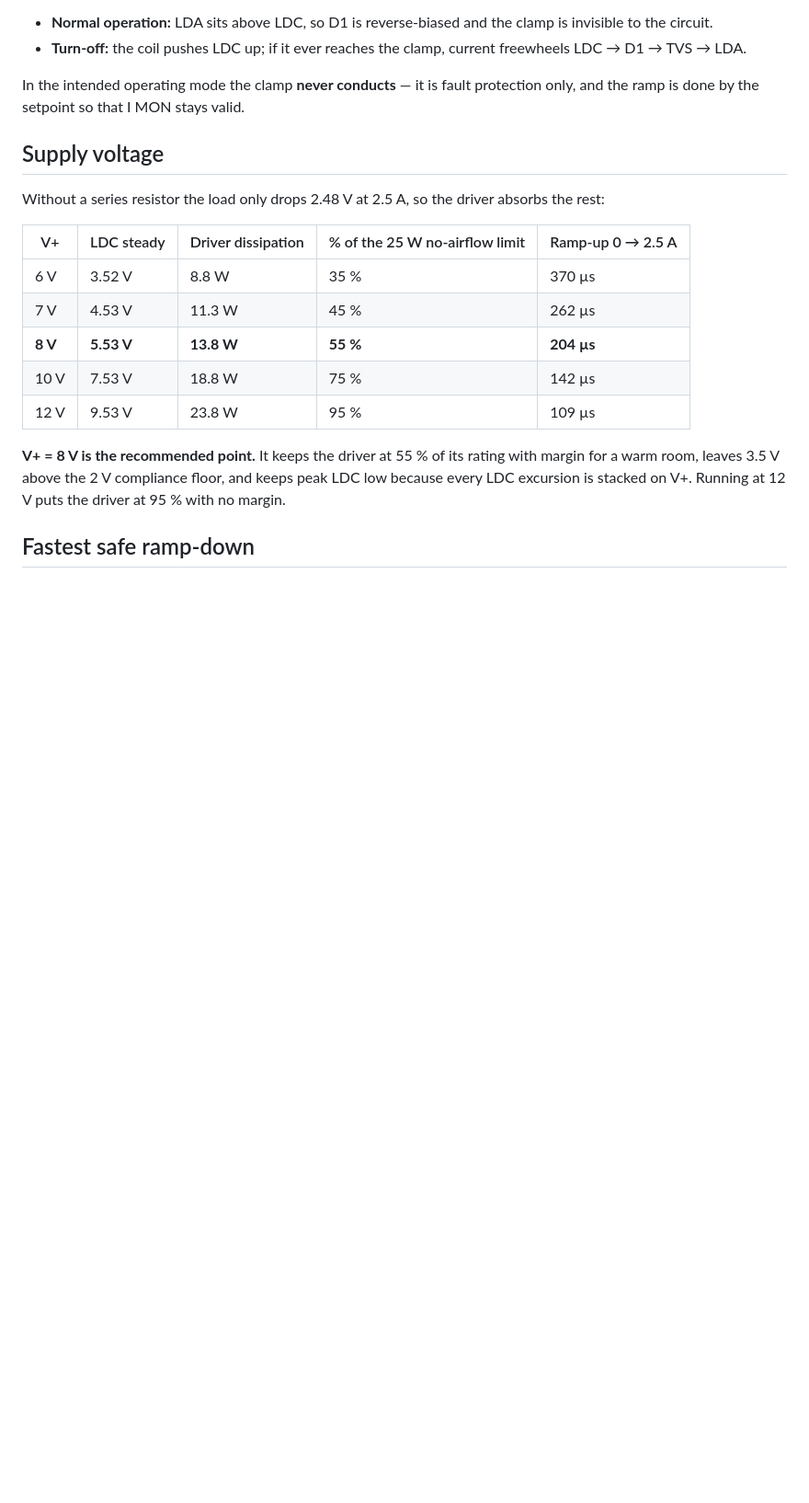
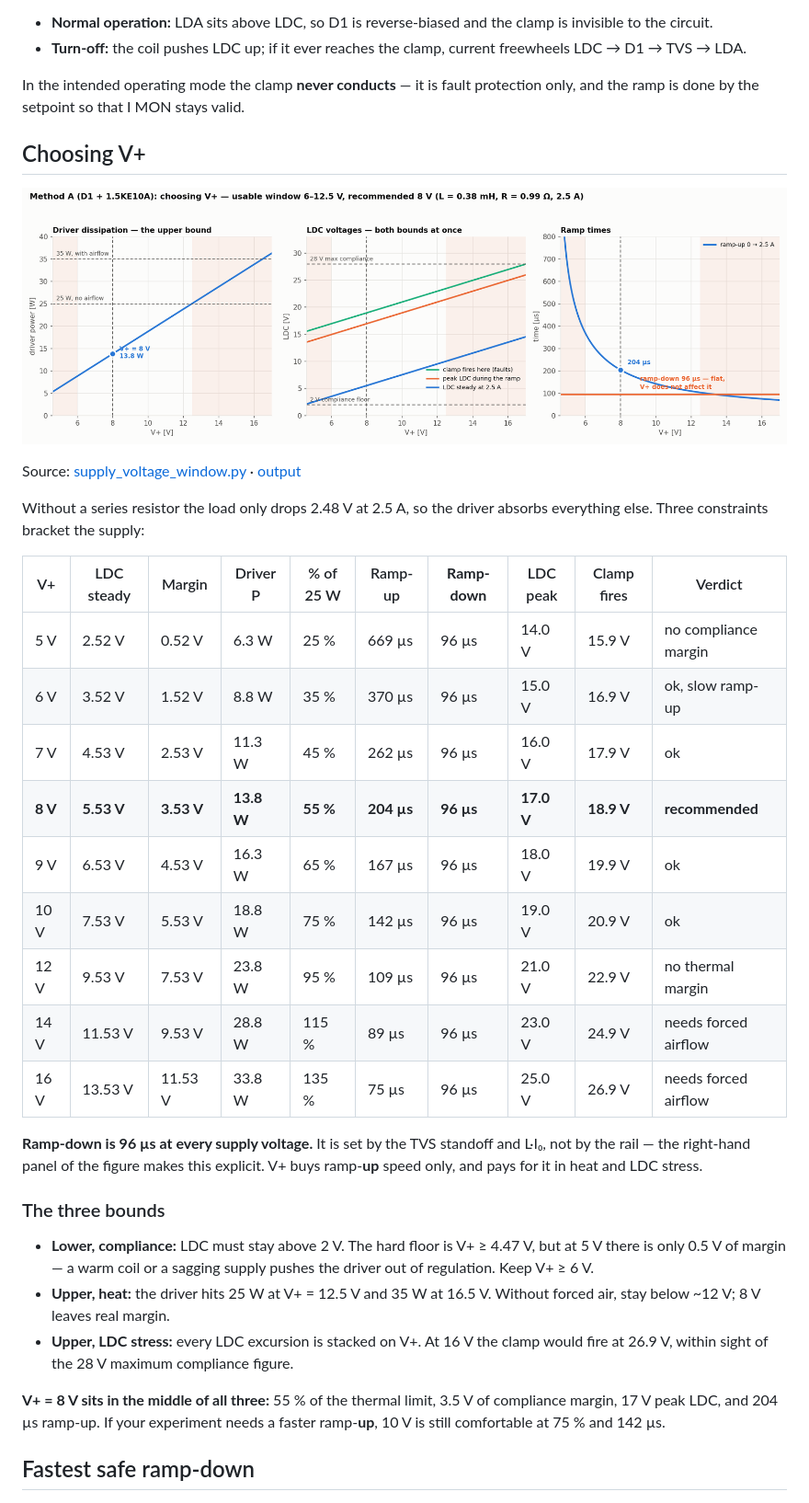
Before and after one commit to wenhan-hua/LD-protection-circuit, a Markdown page: docs/method-a-d1-tvs.md, the part around the change. Shown at 92% size. GitHub-like rendering; pictures changed too: docs/supply_voltage_window.png (added); blank space fills up the shorter version.

```diff
--- a/docs/method-a-d1-tvs.md
+++ b/docs/method-a-d1-tvs.md
@@ -17,19 +17,35 @@ Two leaded parts in the driver's J1 terminal block: **D1 in series with a TVS, c
 
 In the intended operating mode the clamp **never conducts** — it is fault protection only, and the ramp is done by the setpoint so that I MON stays valid.
 
-## Supply voltage
+## Choosing V+
 
-Without a series resistor the load only drops 2.48 V at 2.5 A, so the driver absorbs the rest:
+![supply voltage window](supply_voltage_window.png)
 
-| V+ | LDC steady | Driver dissipation | % of the 25 W no-airflow limit | Ramp-up 0 → 2.5 A |
-|---|---|---|---|---|
-| 6 V | 3.52 V | 8.8 W | 35 % | 370 µs |
-| 7 V | 4.53 V | 11.3 W | 45 % | 262 µs |
-| **8 V** | **5.53 V** | **13.8 W** | **55 %** | **204 µs** |
-| 10 V | 7.53 V | 18.8 W | 75 % | 142 µs |
-| 12 V | 9.53 V | 23.8 W | 95 % | 109 µs |
+Source: [supply_voltage_window.py](../scripts/supply_voltage_window.py) · [output](supply_voltage_output.txt)
 
-**V+ = 8 V is the recommended point.** It keeps the driver at 55 % of its rating with margin for a warm room, leaves 3.5 V above the 2 V compliance floor, and keeps peak LDC low because every LDC excursion is stacked on V+. Running at 12 V puts the driver at 95 % with no margin.
+Without a series resistor the load only drops 2.48 V at 2.5 A, so the driver absorbs everything else. Three constraints bracket the supply:
+
+| V+ | LDC steady | Margin | Driver P | % of 25 W | Ramp-up | **Ramp-down** | LDC peak | Clamp fires | Verdict |
+|---|---|---|---|---|---|---|---|---|---|
+| 5 V | 2.52 V | 0.52 V | 6.3 W | 25 % | 669 µs | 96 µs | 14.0 V | 15.9 V | no compliance margin |
+| 6 V | 3.52 V | 1.52 V | 8.8 W | 35 % | 370 µs | 96 µs | 15.0 V | 16.9 V | ok, slow ramp-up |
+| 7 V | 4.53 V | 2.53 V | 11.3 W | 45 % | 262 µs | 96 µs | 16.0 V | 17.9 V | ok |
+| **8 V** | **5.53 V** | **3.53 V** | **13.8 W** | **55 %** | **204 µs** | **96 µs** | **17.0 V** | **18.9 V** | **recommended** |
+| 9 V | 6.53 V | 4.53 V | 16.3 W | 65 % | 167 µs | 96 µs | 18.0 V | 19.9 V | ok |
+| 10 V | 7.53 V | 5.53 V | 18.8 W | 75 % | 142 µs | 96 µs | 19.0 V | 20.9 V | ok |
+| 12 V | 9.53 V | 7.53 V | 23.8 W | 95 % | 109 µs | 96 µs | 21.0 V | 22.9 V | no thermal margin |
+| 14 V | 11.53 V | 9.53 V | 28.8 W | 115 % | 89 µs | 96 µs | 23.0 V | 24.9 V | needs forced airflow |
+| 16 V | 13.53 V | 11.53 V | 33.8 W | 135 % | 75 µs | 96 µs | 25.0 V | 26.9 V | needs forced airflow |
+
+**Ramp-down is 96 µs at every supply voltage.** It is set by the TVS standoff and L·I₀, not by the rail — the right-hand panel of the figure makes this explicit. V+ buys ramp-**up** speed only, and pays for it in heat and LDC stress.
+
+### The three bounds
+
+- **Lower, compliance:** LDC must stay above 2 V. The hard floor is V+ ≥ 4.47 V, but at 5 V there is only 0.5 V of margin — a warm coil or a sagging supply pushes the driver out of regulation. Keep V+ ≥ 6 V.
+- **Upper, heat:** the driver hits 25 W at V+ = 12.5 V and 35 W at 16.5 V. Without forced air, stay below ~12 V; 8 V leaves real margin.
+- **Upper, LDC stress:** every LDC excursion is stacked on V+. At 16 V the clamp would fire at 26.9 V, within sight of the 28 V maximum compliance figure.
+
+**V+ = 8 V sits in the middle of all three:** 55 % of the thermal limit, 3.5 V of compliance margin, 17 V peak LDC, and 204 µs ramp-up. If your experiment needs a faster ramp-**up**, 10 V is still comfortable at 75 % and 142 µs.
 
 ## Fastest safe ramp-down
 
```
Also changed, not shown: README.md (+1 -0 lines), docs/order-list.md (added, +52 -0 lines), 2 other files.
